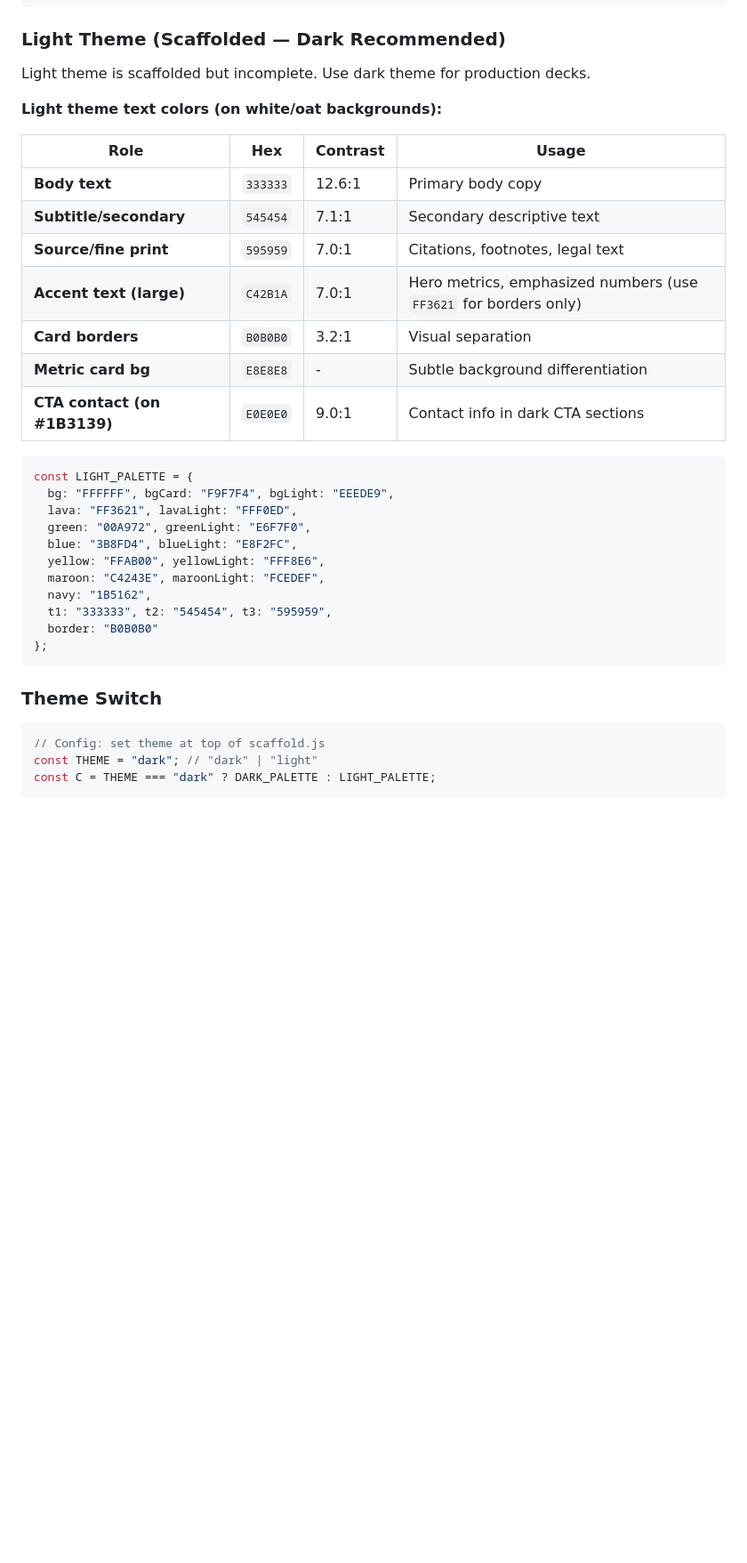
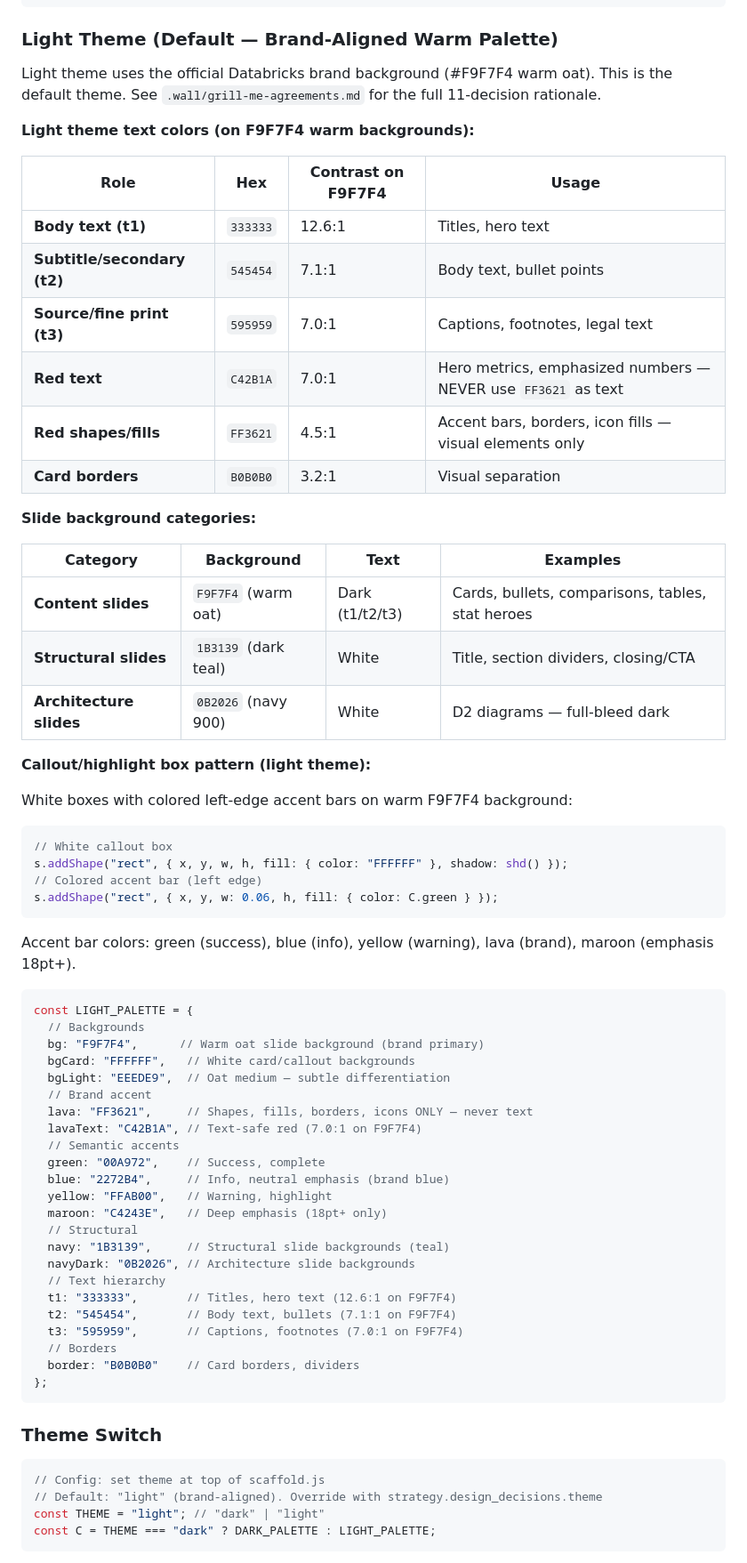
Before and after one commit to saselvan/claude-skills, a Markdown page: deck-render/references/scaffold-reference.md, the part around one of its changes. Shown at 89% size. Drawn GitHub-style; blank space fills up the shorter version.

````diff
--- a/deck-render/references/scaffold-reference.md
+++ b/deck-render/references/scaffold-reference.md
@@ -68,33 +68,63 @@ const DARK_PALETTE = {
 };
 ```
 
-### Light Theme (Scaffolded — Dark Recommended)
+### Light Theme (Default — Brand-Aligned Warm Palette)
 
-Light theme is scaffolded but incomplete. Use dark theme for production decks.
+Light theme uses the official Databricks brand background (#F9F7F4 warm oat). This is the default theme. See `.wall/grill-me-agreements.md` for the full 11-decision rationale.
 
-**Light theme text colors (on white/oat backgrounds):**
+**Light theme text colors (on F9F7F4 warm backgrounds):**
 
-| Role | Hex | Contrast | Usage |
-|------|-----|----------|-------|
-| **Body text** | `333333` | 12.6:1 | Primary body copy |
-| **Subtitle/secondary** | `545454` | 7.1:1 | Secondary descriptive text |
-| **Source/fine print** | `595959` | 7.0:1 | Citations, footnotes, legal text |
-| **Accent text (large)** | `C42B1A` | 7.0:1 | Hero metrics, emphasized numbers (use `FF3621` for borders only) |
+| Role | Hex | Contrast on F9F7F4 | Usage |
+|------|-----|---------------------|-------|
+| **Body text (t1)** | `333333` | 12.6:1 | Titles, hero text |
+| **Subtitle/secondary (t2)** | `545454` | 7.1:1 | Body text, bullet points |
+| **Source/fine print (t3)** | `595959` | 7.0:1 | Captions, footnotes, legal text |
+| **Red text** | `C42B1A` | 7.0:1 | Hero metrics, emphasized numbers — NEVER use `FF3621` as text |
+| **Red shapes/fills** | `FF3621` | 4.5:1 | Accent bars, borders, icon fills — visual elements only |
 | **Card borders** | `B0B0B0` | 3.2:1 | Visual separation |
-| **Metric card bg** | `E8E8E8` | - | Subtle background differentiation |
-| **CTA contact (on #1B3139)** | `E0E0E0` | 9.0:1 | Contact info in dark CTA sections |
+
+**Slide background categories:**
+
+| Category | Background | Text | Examples |
+|----------|-----------|------|----------|
+| **Content slides** | `F9F7F4` (warm oat) | Dark (t1/t2/t3) | Cards, bullets, comparisons, tables, stat heroes |
+| **Structural slides** | `1B3139` (dark teal) | White | Title, section dividers, closing/CTA |
+| **Architecture slides** | `0B2026` (navy 900) | White | D2 diagrams — full-bleed dark |
+
+**Callout/highlight box pattern (light theme):**
+
+White boxes with colored left-edge accent bars on warm F9F7F4 background:
+```javascript
+// White callout box
+s.addShape("rect", { x, y, w, h, fill: { color: "FFFFFF" }, shadow: shd() });
+// Colored accent bar (left edge)
+s.addShape("rect", { x, y, w: 0.06, h, fill: { color: C.green } });
+```
+Accent bar colors: green (success), blue (info), yellow (warning), lava (brand), maroon (emphasis 18pt+).
 
 ```javascript
 const LIGHT_PALETTE = {
-  bg: "FFFFFF", bgCard: "F9F7F4", bgLight: "EEEDE9",
-  lava: "FF3621", lavaLight: "FFF0ED",
-  green: "00A972", greenLight: "E6F7F0",
-  blue: "3B8FD4", blueLight: "E8F2FC",
-  yellow: "FFAB00", yellowLight: "FFF8E6",
-  maroon: "C4243E", maroonLight: "FCEDEF",
-  navy: "1B5162",
-  t1: "333333", t2: "545454", t3: "595959",
-  border: "B0B0B0"
+  // Backgrounds
+  bg: "F9F7F4",      // Warm oat slide background (brand primary)
+  bgCard: "FFFFFF",   // White card/callout backgrounds
+  bgLight: "EEEDE9",  // Oat medium — subtle differentiation
+  // Brand accent
+  lava: "FF3621",     // Shapes, fills, borders, icons ONLY — never text
+  lavaText: "C42B1A", // Text-safe red (7.0:1 on F9F7F4)
+  // Semantic accents
+  green: "00A972",    // Success, complete
+  blue: "2272B4",     // Info, neutral emphasis (brand blue)
+  yellow: "FFAB00",   // Warning, highlight
+  maroon: "C4243E",   // Deep emphasis (18pt+ only)
+  // Structural
+  navy: "1B3139",     // Structural slide backgrounds (teal)
+  navyDark: "0B2026", // Architecture slide backgrounds
+  // Text hierarchy
+  t1: "333333",       // Titles, hero text (12.6:1 on F9F7F4)
+  t2: "545454",       // Body text, bullets (7.1:1 on F9F7F4)
+  t3: "595959",       // Captions, footnotes (7.0:1 on F9F7F4)
+  // Borders
+  border: "B0B0B0"    // Card borders, dividers
 };
 ```
 
@@ -102,5 +132,6 @@ const LIGHT_PALETTE = {
 
 ```javascript
 // Config: set theme at top of scaffold.js
-const THEME = "dark"; // "dark" | "light"
+// Default: "light" (brand-aligned). Override with strategy.design_decisions.theme
+const THEME = "light"; // "dark" | "light"
 const C = THEME === "dark" ? DARK_PALETTE : LIGHT_PALETTE;
````
Also changed, not shown: other parts of deck-render/references/scaffold-reference.md (+26 -9 lines), deck-render/.wall/grill-me-agreements.md (added, +203 -0 lines), deck-render/SKILL.md (+10 -2 lines).
